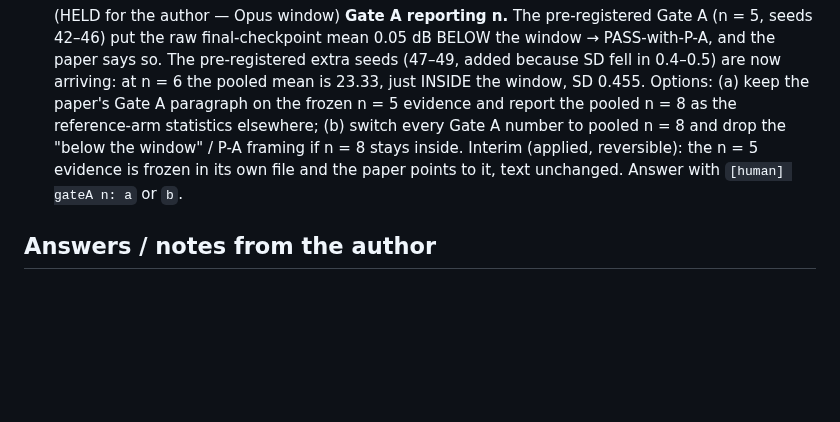
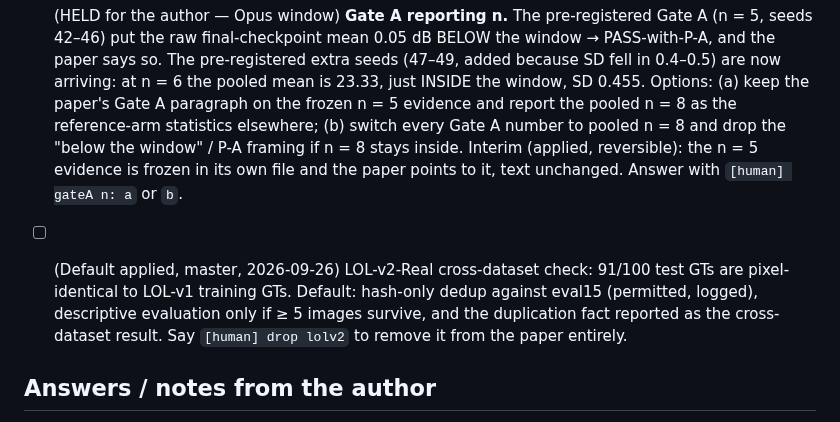
Before and after one commit to Limtriangle/paper, a Markdown page: ralph/INBOX.md, the part around the change. Drawn GitHub-style; blank space fills up the shorter version.

```diff
--- a/ralph/INBOX.md
+++ b/ralph/INBOX.md
@@ -13,6 +13,8 @@ default until one arrives. **Exception: Gate 0 (the topic) waits for the author.
 - [ ] (Loop validity, default applied) Fine-tuning from the released weights is valid only for release-compatible components (measured: A2 from k=1.13 weights gives a meaningless +7.7 dB). Defaults: every component initialises to reproduce the released output (wave-0 preflight); a 50-min null check (control vs no-op) runs as wave 0 after Gate 0; the C1 ablation ladder runs from scratch, 3 seeds, A0/A2/A3 (≈ 18 h wall-clock). Say `[human] null check now` if you want the 2 fine-tune runs before Gate 0.
 
 - [ ] (HELD for the author — Opus window) **Gate A reporting n.** The pre-registered Gate A (n = 5, seeds 42–46) put the raw final-checkpoint mean 0.05 dB BELOW the window → PASS-with-P-A, and the paper says so. The pre-registered extra seeds (47–49, added because SD fell in 0.4–0.5) are now arriving: at n = 6 the pooled mean is 23.33, just INSIDE the window, SD 0.455. Options: (a) keep the paper's Gate A paragraph on the frozen n = 5 evidence and report the pooled n = 8 as the reference-arm statistics elsewhere; (b) switch every Gate A number to pooled n = 8 and drop the "below the window" / P-A framing if n = 8 stays inside. Interim (applied, reversible): the n = 5 evidence is frozen in its own file and the paper points to it, text unchanged. Answer with `[human] gateA n: a` or `b`.
+
+- [ ] (Default applied, master, 2026-09-26) LOL-v2-Real cross-dataset check: 91/100 test GTs are pixel-identical to LOL-v1 training GTs. Default: hash-only dedup against eval15 (permitted, logged), descriptive evaluation only if ≥ 5 images survive, and the duplication fact reported as the cross-dataset result. Say `[human] drop lolv2` to remove it from the paper entirely.
 
 ## Answers / notes from the author
 - 2026-09-24 ~03:45 UTC [human-pane] "R4-R6 in ralph/related/redteam/: T3/T6/T4 rejected as methods. Candidates v5 should now rank the C1 ladder first again, with T3 oracle-decomposition as an optional zero-training chapter. No runs." → done as v10 (INBOX line 27 confirms the red-teams).
```
Also changed, not shown: ralph/AUTHOR_BRIEF.md (+4 -2 lines), ralph/DECISIONS.md (+2 -0 lines).
